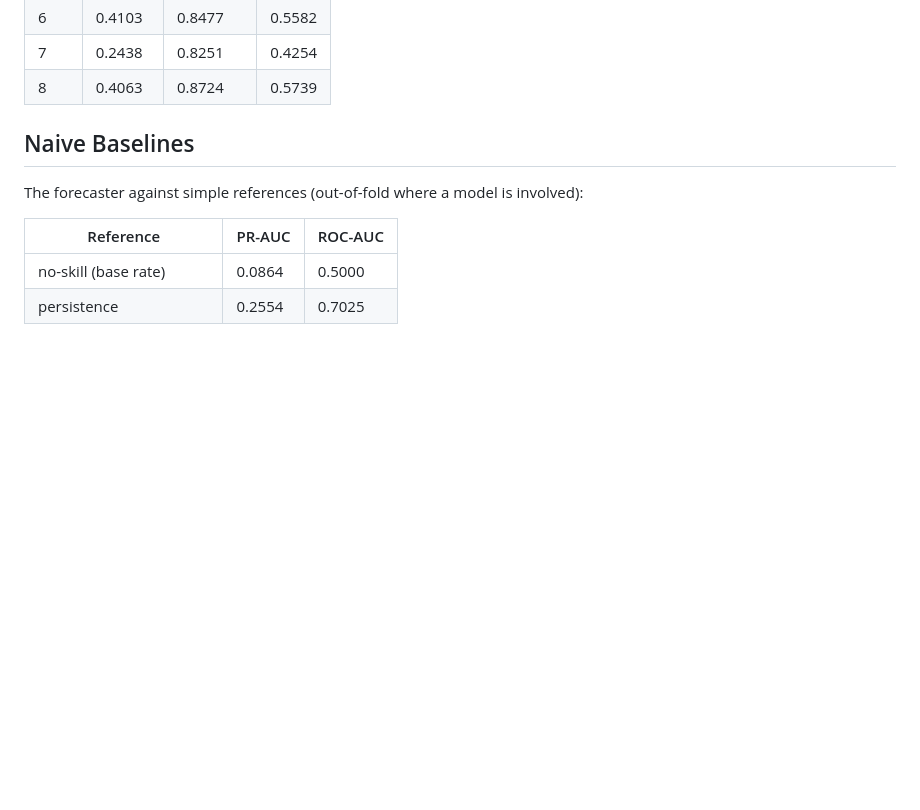
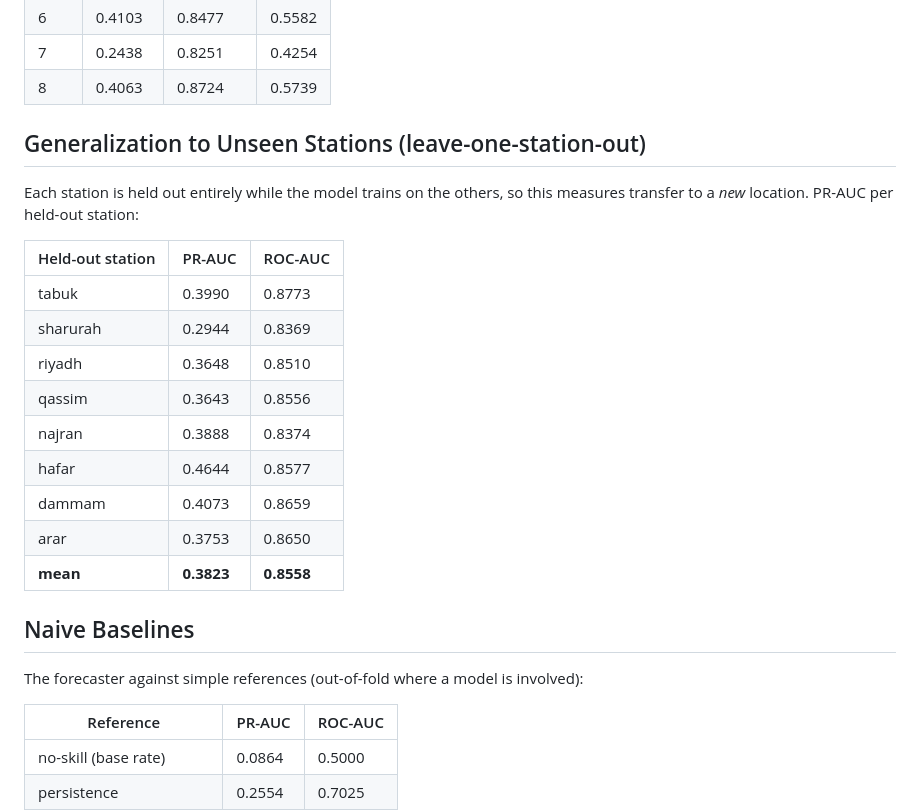
Before and after one commit to Jfullmer2028/dust-storm-forecast-saudi, a Markdown page: results/report.md, the part around the change. Drawn GitHub-style; blank space fills up the shorter version.

Commit message:
Regenerate synthetic report with LOSO section; finalize generalization work
Synthetic LOSO mean PR-AUC 0.382 (~ temporal 0.371): the benchmark also
generalizes to unseen stations. 59 tests pass.

```diff
--- a/results/report.md
+++ b/results/report.md
@@ -29,6 +29,22 @@ Out-of-fold cross-validated skill of the XGBoost forecaster. PR-AUC (average pre
 | 6 | 0.4103 | 0.8477 | 0.5582 |
 | 7 | 0.2438 | 0.8251 | 0.4254 |
 | 8 | 0.4063 | 0.8724 | 0.5739 |
+
+## Generalization to Unseen Stations (leave-one-station-out)
+
+Each station is held out entirely while the model trains on the others, so this measures transfer to a *new* location. PR-AUC per held-out station:
+
+| Held-out station | PR-AUC | ROC-AUC |
+|------------------|--------|---------|
+| tabuk | 0.3990 | 0.8773 |
+| sharurah | 0.2944 | 0.8369 |
+| riyadh | 0.3648 | 0.8510 |
+| qassim | 0.3643 | 0.8556 |
+| najran | 0.3888 | 0.8374 |
+| hafar | 0.4644 | 0.8577 |
+| dammam | 0.4073 | 0.8659 |
+| arar | 0.3753 | 0.8650 |
+| **mean** | **0.3823** | **0.8558** |
 
 ## Naive Baselines
 
```
